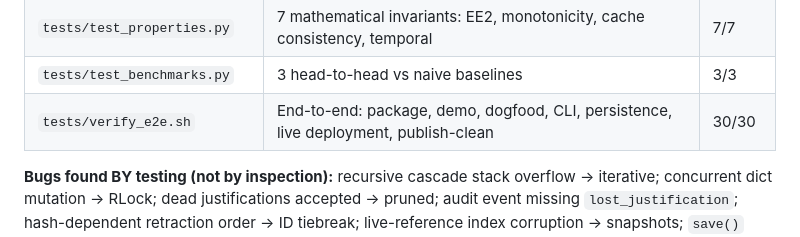
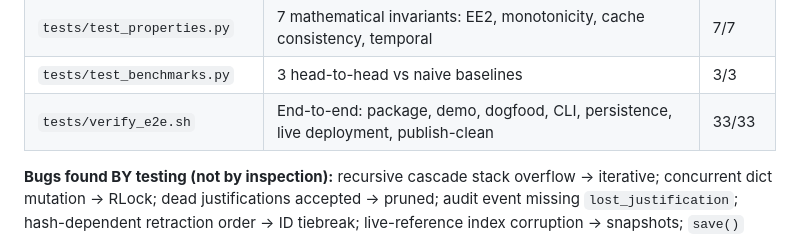
Before and after one commit to Iam-Raghava/veritas, a Markdown page: VERIFICATION_BRIEF.md, the part around the change. Drawn GitHub-style.

Commit message:
Release gate: pre-release testing

```diff
--- a/VERIFICATION_BRIEF.md
+++ b/VERIFICATION_BRIEF.md
@@ -170,7 +170,7 @@ veritas/
 | `tests/test_v04.py` | 22 checks: circular bypass, well-foundedness, Horn AND/OR, EE2 best-proof, commutativity, 4 constraint tests | 22/22 |
 | `tests/test_properties.py` | 7 mathematical invariants: EE2, monotonicity, cache consistency, temporal | 7/7 |
 | `tests/test_benchmarks.py` | 3 head-to-head vs naive baselines | 3/3 |
-| `tests/verify_e2e.sh` | End-to-end: package, demo, dogfood, CLI, persistence, live deployment, publish-clean | 30/30 |
+| `tests/verify_e2e.sh` | End-to-end: package, demo, dogfood, CLI, persistence, live deployment, publish-clean | 33/33 |
 
 **Bugs found BY testing (not by inspection):** recursive cascade stack
 overflow → iterative; concurrent dict mutation → RLock; dead justifications
```
